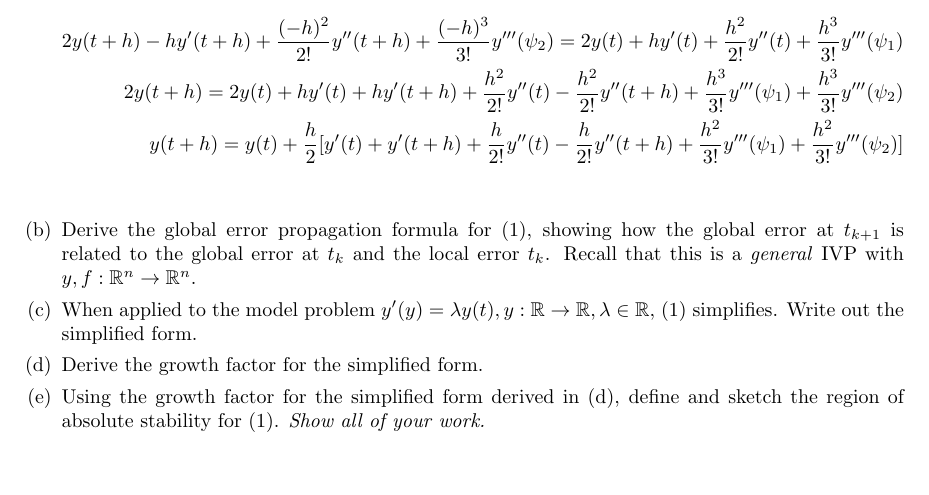
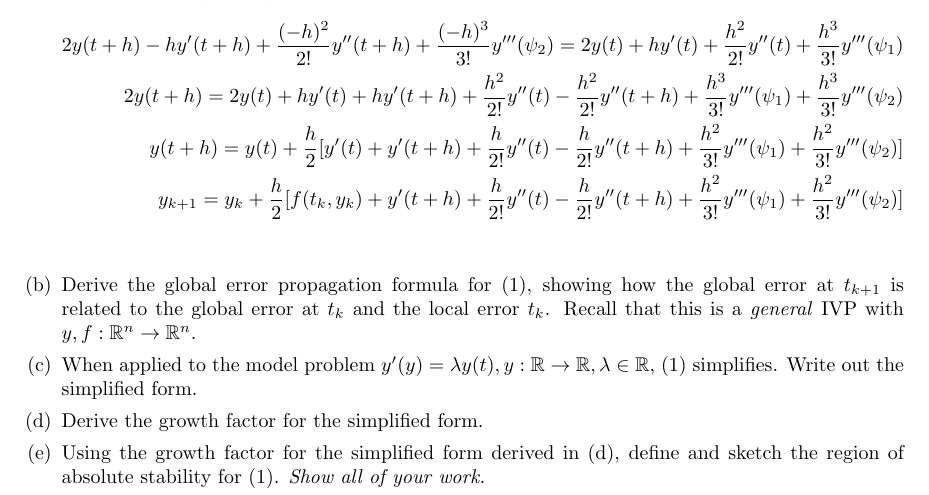
Before and after one commit to poonkeegan/school, a LaTeX document (cscd37/assgn3.tex): part of page 2 of 2, cut so that both start at the same text, the shorter picture padded with empty space. Compiled offline with pdfLaTeX.

Commit message:
Fri Apr  6 08:04:05 EDT 2018

```diff
--- a/cscd37/assgn3.tex
+++ b/cscd37/assgn3.tex
@@ -146,6 +146,12 @@ poonkeeg\\
                - \frac{h}{2!} y''(t+h)
                + \frac{h^2}{3!}y'''(\psi_1)
                + \frac{h^2}{3!}y'''(\psi_2)] \\
+               y_{k+1}
+               = y_k + \frac{h}{2}
+               [f(t_k, y_k) + y'(t + h) + \frac{h}{2!} y''(t)
+               - \frac{h}{2!} y''(t+h)
+               + \frac{h^2}{3!}y'''(\psi_1)
+               + \frac{h^2}{3!}y'''(\psi_2)] \\
                \end{align*}
             \item Derive the global error propagation formula for (1),
                 showing how the global error at $t_{k+1}$ is related
```
Also changed, not shown: cscd37/assgn3.pdf.
